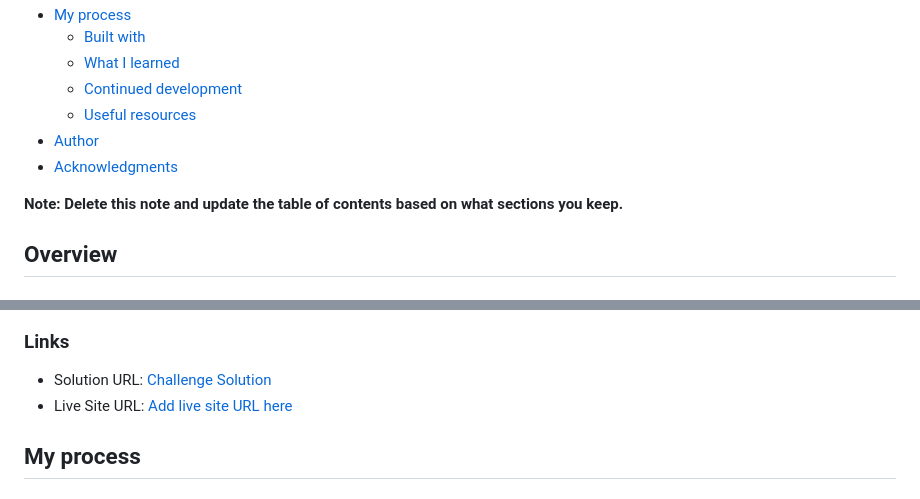
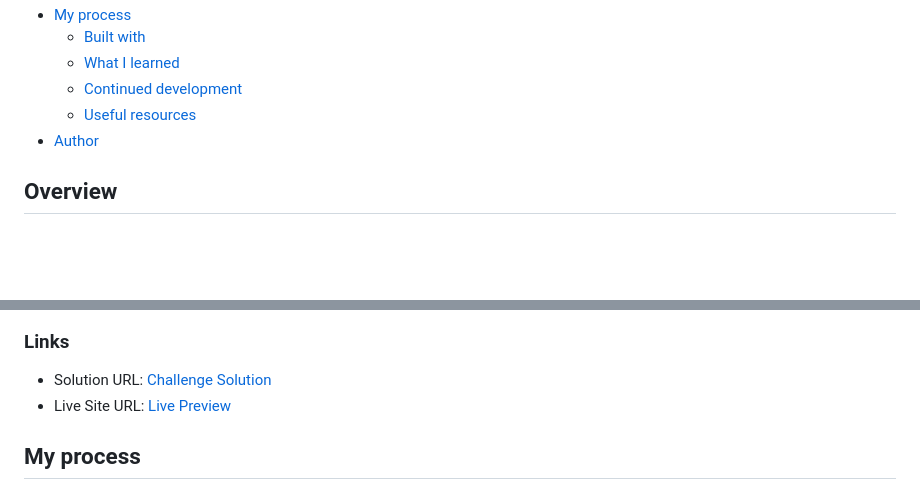
Before and after one commit to aymansoliman-dev/mortgage-repayment-calculator-main, a Markdown page: README.md, 2 parts joined by grey strips. Rendered like a GitHub page; blank space fills up the shorter version.

```diff
--- a/README.md
+++ b/README.md
@@ -14,9 +14,6 @@ This is a solution to the [Mortgage repayment calculator challenge on Frontend M
   - [Continued development](#continued-development)
   - [Useful resources](#useful-resources)
 - [Author](#author)
-- [Acknowledgments](#acknowledgments)
-
-**Note: Delete this note and update the table of contents based on what sections you keep.**
 
 ## Overview
 
@@ -41,7 +38,7 @@ Users should be able to:
 ### Links
 
 - Solution URL: [Challenge Solution](https://www.frontendmentor.io/solutions/css-custom-properties-flexbox-js-including-dom-manipulation-I-jUV5DIzr)
-- Live Site URL: [Add live site URL here](https://your-live-site-url.com)
+- Live Site URL: [Live Preview](https://ayman-soliman-1783.github.io/mortgage-repayment-calculator-main/)
 
 ## My process
 
```
